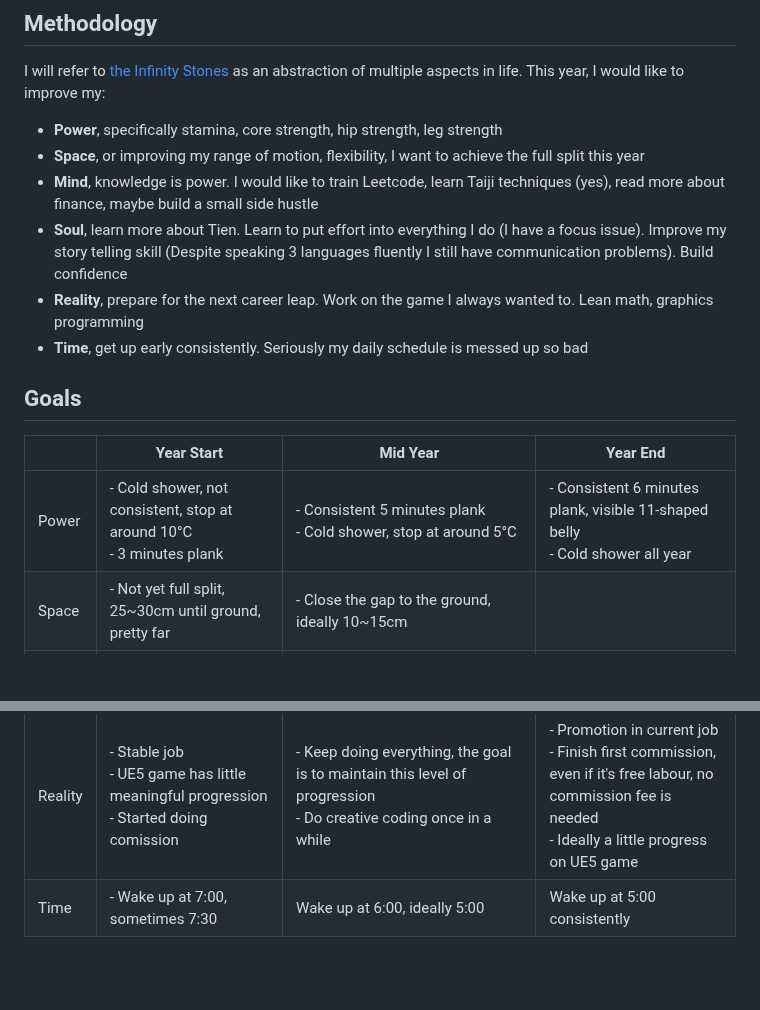
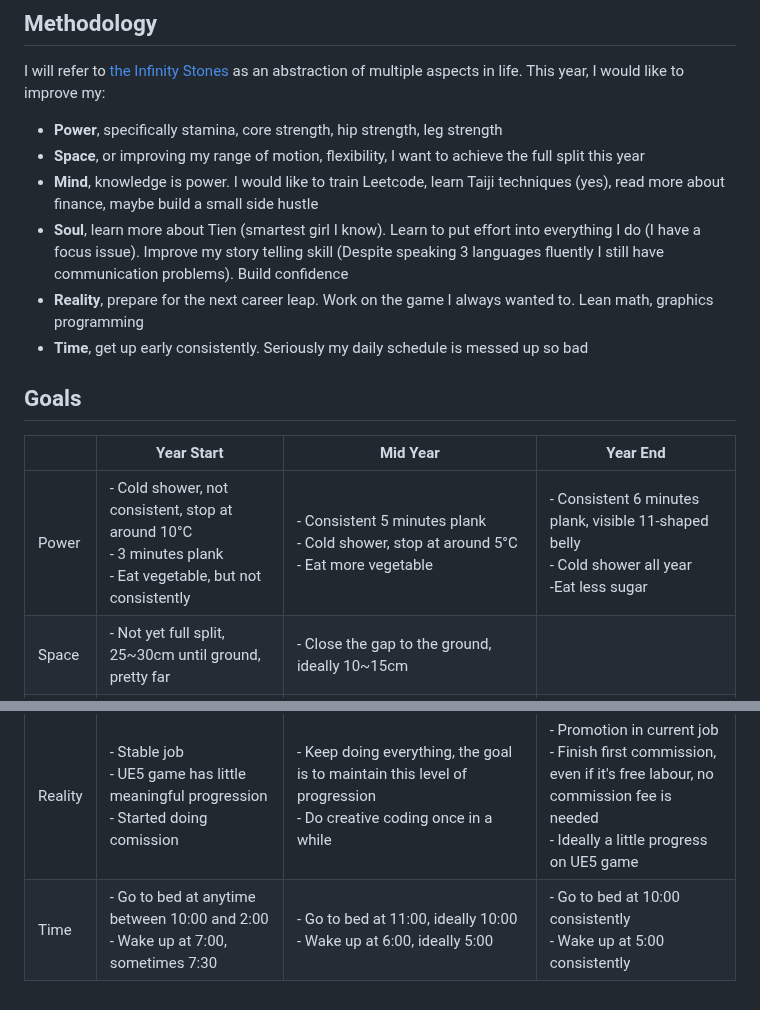
Before and after one commit to hucancode/hucancode, a Markdown page: src/posts/oni-training-2023.md, 2 parts joined by grey strips. Drawn GitHub-style; blank space fills up the shorter version.

Commit message:
new blog post

```diff
--- a/src/posts/oni-training-2023.md
+++ b/src/posts/oni-training-2023.md
@@ -14,7 +14,7 @@ I will refer to [the Infinity Stones](https://en.wikipedia.org/wiki/Infinity_Sto
 - __Power__, specifically stamina, core strength, hip strength, leg strength
 - __Space__, or improving my range of motion, flexibility, I want to achieve the full split this year
 - __Mind__, knowledge is power. I would like to train Leetcode, learn Taiji techniques (yes), read more about finance, maybe build a small side hustle
-- __Soul__, learn more about Tien. Learn to put effort into everything I do (I have a focus issue). Improve my story telling skill (Despite speaking 3 languages fluently I still have communication problems). Build confidence
+- __Soul__, learn more about Tien (smartest girl I know). Learn to put effort into everything I do (I have a focus issue). Improve my story telling skill (Despite speaking 3 languages fluently I still have communication problems). Build confidence
 - __Reality__, prepare for the next career leap. Work on the game I always wanted to. Lean math, graphics programming
 - __Time__, get up early consistently. Seriously my daily schedule is messed up so bad
 
@@ -22,9 +22,9 @@ I will refer to [the Infinity Stones](https://en.wikipedia.org/wiki/Infinity_Sto
 
 |         | Year Start                                                                          | Mid Year                                                                                                        | Year End                                                                                                                                            |
 |---------|-------------------------------------------------------------------------------------|-----------------------------------------------------------------------------------------------------------------|-----------------------------------------------------------------------------------------------------------------------------------------------------|
-| Power   | - Cold shower, not consistent, stop at around 10°C <br />- 3 minutes plank                | - Consistent 5 minutes plank <br />- Cold shower, stop at around 5°C                                                  | - Consistent 6 minutes plank, visible 11-shaped belly <br />- Cold shower all year                                                                                 |
+| Power   | - Cold shower, not consistent, stop at around 10°C <br />- 3 minutes plank<br />- Eat vegetable, but not consistently                | - Consistent 5 minutes plank <br />- Cold shower, stop at around 5°C<br/>- Eat more vegetable                                                 | - Consistent 6 minutes plank, visible 11-shaped belly <br />- Cold shower all year<br />-Eat less sugar                                                                                 |
 | Space   | - Not yet full split, 25~30cm until ground, pretty far                              | - Close the gap to the ground, ideally 10~15cm                                                                  |                                                                                                                                                     |
 | Mind    | Leetcode R1780                                                                    | Leetcode R1900 (two pointers, combinatorics, segment tree, advanced graph, consistent 4 contest problems)                                                                                                 | Leetcode R2000                                                                                                                                      |
 | Soul    | Tien can remember my name, no more no less                                          | Having meaningful conversation with Tien                                                                        | Win Tien's heart                                                                                                                                    |
 | Reality | - Stable job <br />- UE5 game has little meaningful progression - Started doing comission | - Keep doing everything, the goal is to maintain this level of progression <br />- Do creative coding once in a while | - Promotion in current job <br />- Finish first commission, even if it's free labour, no commission fee is needed <br />- Ideally a little progress on UE5 game |
-| Time    | - Wake up at 7:00, sometimes 7:30                                                   | Wake up at 6:00, ideally 5:00                                                                                   | Wake up at 5:00 consistently                                                                                                                        |
+| Time    | - Go to bed at anytime between 10:00 and 2:00 <br />- Wake up at 7:00, sometimes 7:30                                                   | - Go to bed at 11:00, ideally 10:00 <br />- Wake up at 6:00, ideally 5:00                                                                                   | - Go to bed at 10:00 consistently<br />- Wake up at 5:00 consistently                                                                                                                        |
```
